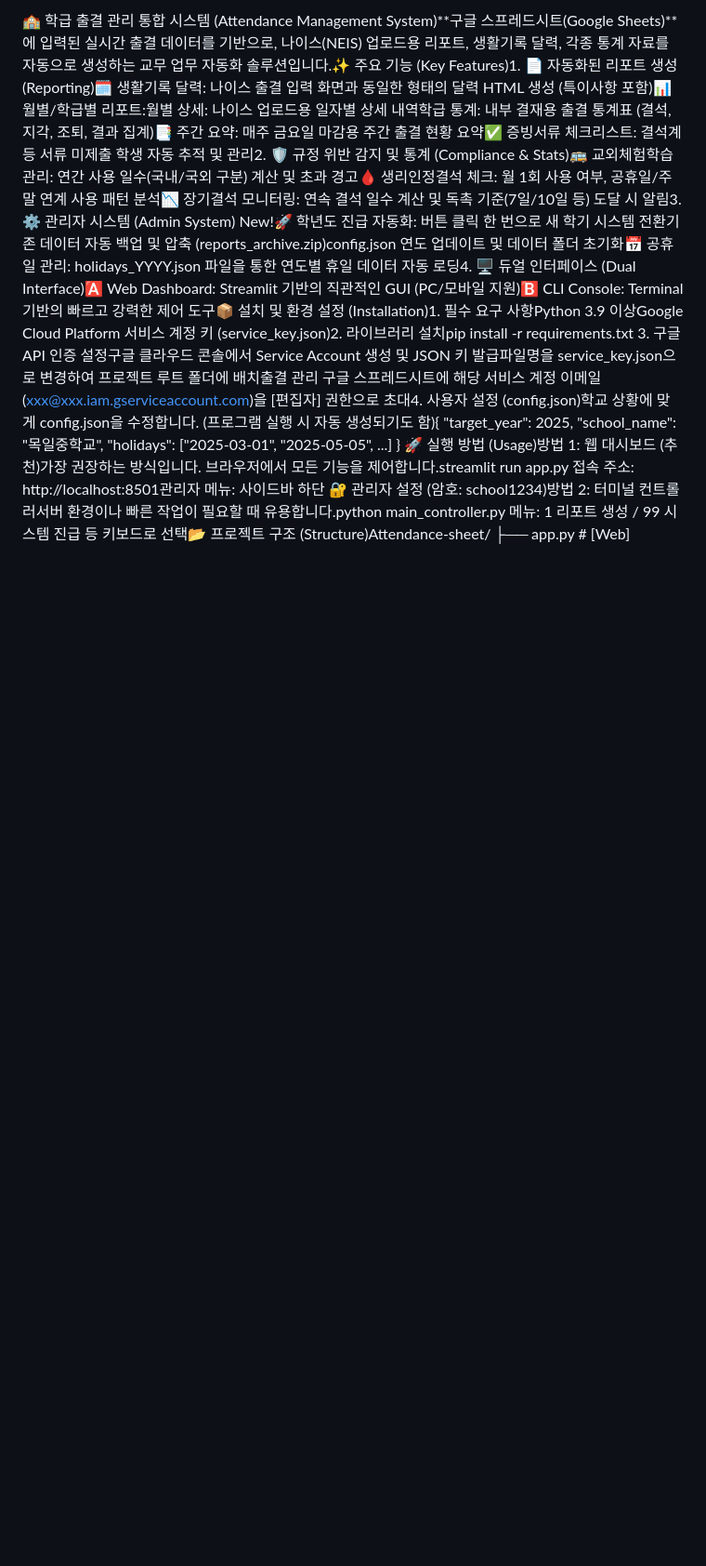
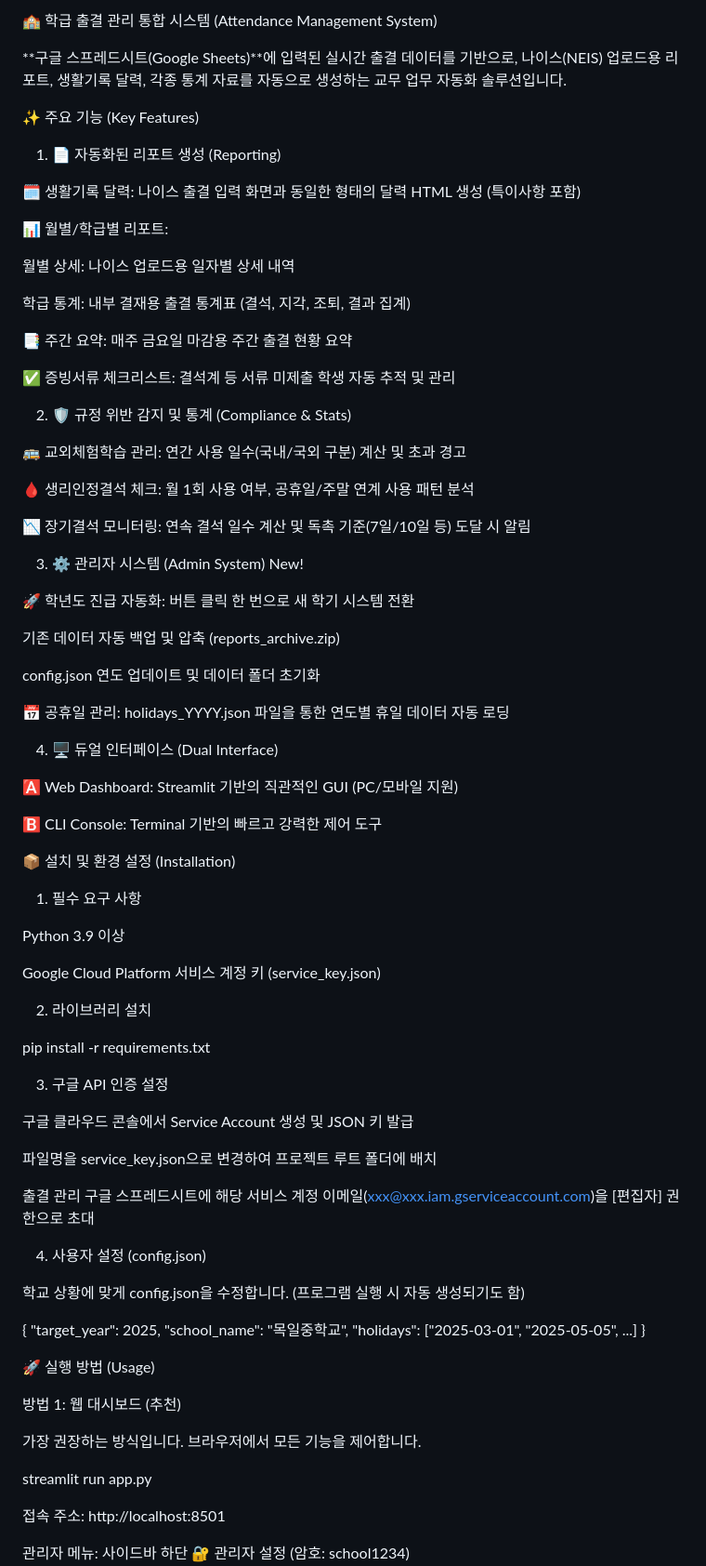
Before and after one commit to rjegjin/Attendance-sheet, a Markdown page: README.md, the part around one of its changes. Shown at 93% size. Rendered like a GitHub page; blank space fills up the shorter version.

Commit message:
Update README docs

```diff
--- a/README.md
+++ b/README.md
@@ -1,9 +1,89 @@
-🏫 학급 출결 관리 통합 시스템 (Attendance Management System)**구글 스프레드시트(Google Sheets)**에 입력된 실시간 출결 데이터를 기반으로, 나이스(NEIS) 업로드용 리포트, 생활기록 달력, 각종 통계 자료를 자동으로 생성하는 교무 업무 자동화 솔루션입니다.✨ 주요 기능 (Key Features)1. 📄 자동화된 리포트 생성 (Reporting)🗓️ 생활기록 달력: 나이스 출결 입력 화면과 동일한 형태의 달력 HTML 생성 (특이사항 포함)📊 월별/학급별 리포트:월별 상세: 나이스 업로드용 일자별 상세 내역학급 통계: 내부 결재용 출결 통계표 (결석, 지각, 조퇴, 결과 집계)📑 주간 요약: 매주 금요일 마감용 주간 출결 현황 요약✅ 증빙서류 체크리스트: 결석계 등 서류 미제출 학생 자동 추적 및 관리2. 🛡️ 규정 위반 감지 및 통계 (Compliance & Stats)🚌 교외체험학습 관리: 연간 사용 일수(국내/국외 구분) 계산 및 초과 경고🩸 생리인정결석 체크: 월 1회 사용 여부, 공휴일/주말 연계 사용 패턴 분석📉 장기결석 모니터링: 연속 결석 일수 계산 및 독촉 기준(7일/10일 등) 도달 시 알림3. ⚙️ 관리자 시스템 (Admin System) New!🚀 학년도 진급 자동화: 버튼 클릭 한 번으로 새 학기 시스템 전환기존 데이터 자동 백업 및 압축 (reports_archive.zip)config.json 연도 업데이트 및 데이터 폴더 초기화📅 공휴일 관리: holidays_YYYY.json 파일을 통한 연도별 휴일 데이터 자동 로딩4. 🖥️ 듀얼 인터페이스 (Dual Interface)🅰️ Web Dashboard: Streamlit 기반의 직관적인 GUI (PC/모바일 지원)🅱️ CLI Console: Terminal 기반의 빠르고 강력한 제어 도구📦 설치 및 환경 설정 (Installation)1. 필수 요구 사항Python 3.9 이상Google Cloud Platform 서비스 계정 키 (service_key.json)2. 라이브러리 설치pip install -r requirements.txt
-3. 구글 API 인증 설정구글 클라우드 콘솔에서 Service Account 생성 및 JSON 키 발급파일명을 service_key.json으로 변경하여 프로젝트 루트 폴더에 배치출결 관리 구글 스프레드시트에 해당 서비스 계정 이메일(xxx@xxx.iam.gserviceaccount.com)을 [편집자] 권한으로 초대4. 사용자 설정 (config.json)학교 상황에 맞게 config.json을 수정합니다. (프로그램 실행 시 자동 생성되기도 함){
+🏫 학급 출결 관리 통합 시스템 (Attendance Management System)
+
+**구글 스프레드시트(Google Sheets)**에 입력된 실시간 출결 데이터를 기반으로, 나이스(NEIS) 업로드용 리포트, 생활기록 달력, 각종 통계 자료를 자동으로 생성하는 교무 업무 자동화 솔루션입니다.
+
+✨ 주요 기능 (Key Features)
+
+1. 📄 자동화된 리포트 생성 (Reporting)
+
+🗓️ 생활기록 달력: 나이스 출결 입력 화면과 동일한 형태의 달력 HTML 생성 (특이사항 포함)
+
+📊 월별/학급별 리포트:
+
+월별 상세: 나이스 업로드용 일자별 상세 내역
+
+학급 통계: 내부 결재용 출결 통계표 (결석, 지각, 조퇴, 결과 집계)
+
+📑 주간 요약: 매주 금요일 마감용 주간 출결 현황 요약
+
+✅ 증빙서류 체크리스트: 결석계 등 서류 미제출 학생 자동 추적 및 관리
+
+2. 🛡️ 규정 위반 감지 및 통계 (Compliance & Stats)
+
+🚌 교외체험학습 관리: 연간 사용 일수(국내/국외 구분) 계산 및 초과 경고
+
+🩸 생리인정결석 체크: 월 1회 사용 여부, 공휴일/주말 연계 사용 패턴 분석
+
+📉 장기결석 모니터링: 연속 결석 일수 계산 및 독촉 기준(7일/10일 등) 도달 시 알림
+
+3. ⚙️ 관리자 시스템 (Admin System) New!
+
+🚀 학년도 진급 자동화: 버튼 클릭 한 번으로 새 학기 시스템 전환
+
+기존 데이터 자동 백업 및 압축 (reports_archive.zip)
+
+config.json 연도 업데이트 및 데이터 폴더 초기화
+
+📅 공휴일 관리: holidays_YYYY.json 파일을 통한 연도별 휴일 데이터 자동 로딩
+
+4. 🖥️ 듀얼 인터페이스 (Dual Interface)
+
+🅰️ Web Dashboard: Streamlit 기반의 직관적인 GUI (PC/모바일 지원)
+
+🅱️ CLI Console: Terminal 기반의 빠르고 강력한 제어 도구
+
+📦 설치 및 환경 설정 (Installation)
+
+1. 필수 요구 사항
+
+Python 3.9 이상
+
+Google Cloud Platform 서비스 계정 키 (service_key.json)
+
+2. 라이브러리 설치
+
+pip install -r requirements.txt
+
+
+3. 구글 API 인증 설정
+
+구글 클라우드 콘솔에서 Service Account 생성 및 JSON 키 발급
+
+파일명을 service_key.json으로 변경하여 프로젝트 루트 폴더에 배치
+
+출결 관리 구글 스프레드시트에 해당 서비스 계정 이메일(xxx@xxx.iam.gserviceaccount.com)을 [편집자] 권한으로 초대
+
+4. 사용자 설정 (config.json)
+
+학교 상황에 맞게 config.json을 수정합니다. (프로그램 실행 시 자동 생성되기도 함)
+
+{
     "target_year": 2025,
     "school_name": "목일중학교",
     "holidays": ["2025-03-01", "2025-05-05", ...]
 }
-🚀 실행 방법 (Usage)방법 1: 웹 대시보드 (추천)가장 권장하는 방식입니다. 브라우저에서 모든 기능을 제어합니다.streamlit run app.py
-접속 주소: http://localhost:8501관리자 메뉴: 사이드바 하단 🔐 관리자 설정 (암호: school1234)방법 2: 터미널 컨트롤러서버 환경이나 빠른 작업이 필요할 때 유용합니다.python main_controller.py
-메뉴: 1 리포트 생성 / 99 시스템 진급 등 키보드로 선택📂 프로젝트 구조 (Structure)Attendance-sheet/
+
+
+🚀 실행 방법 (Usage)
+
+방법 1: 웹 대시보드 (추천)
+
+가장 권장하는 방식입니다. 브라우저에서 모든 기능을 제어합니다.
+
+streamlit run app.py
+
+
+접속 주소: http://localhost:8501
+
+관리자 메뉴: 사이드바 하단 🔐 관리자 설정 (암호: school1234)
+
```
Also changed, not shown: other parts of README.md (+34 -2 lines).
